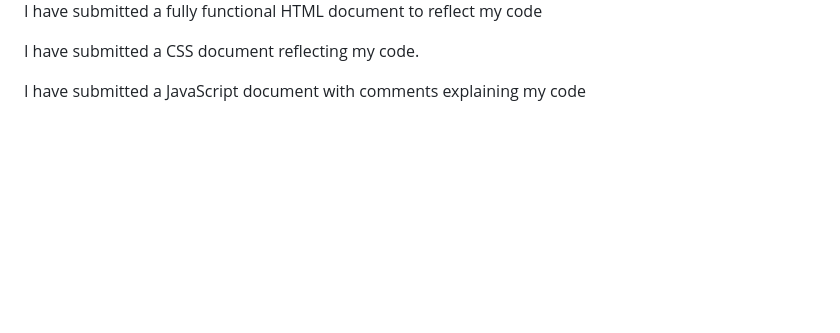
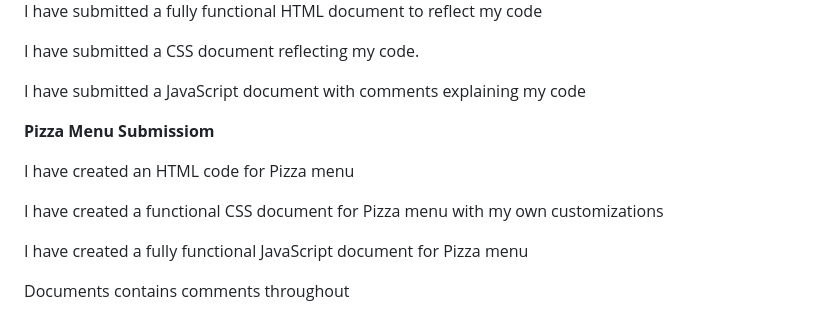
Before and after one commit to Bendiesel007/JAVASCRIPT-PROJECTS, a Markdown page: README.md, the part around the change. GitHub-like rendering; blank space fills up the shorter version.

```diff
--- a/README.md
+++ b/README.md
@@ -144,3 +144,13 @@ I have submitted a fully functional HTML document to reflect my code
 I have submitted a CSS document reflecting my code.
 
 I have submitted a JavaScript document with comments explaining my code
+
+**Pizza Menu Submissiom**
+
+I have created an HTML code for Pizza menu
+
+I have created a functional CSS document for Pizza menu with my own customizations
+
+I have created a fully functional JavaScript document for Pizza menu
+
+Documents contains comments throughout
```
